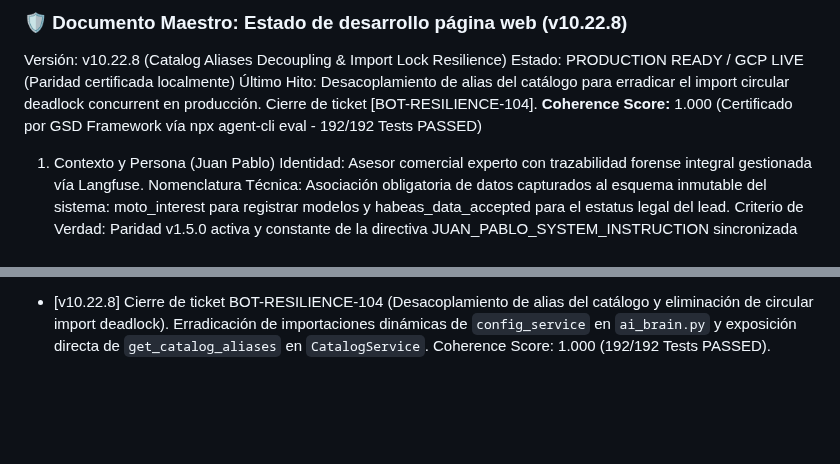
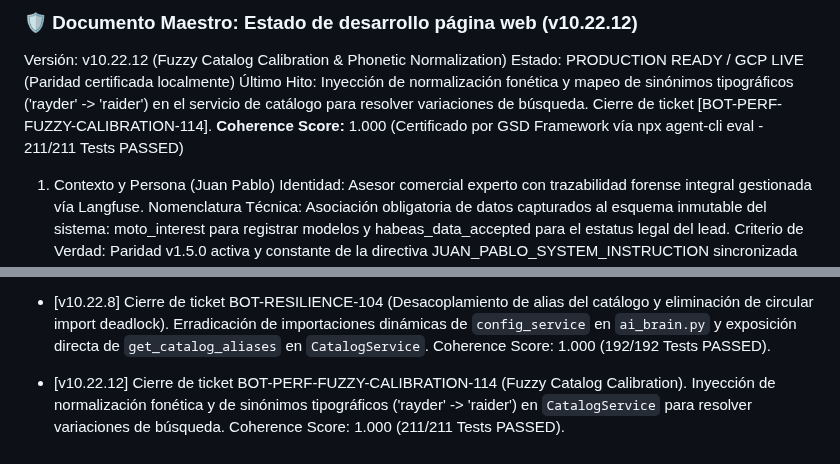
Before and after one commit to tobiasgaitan/Bot-TiendaLasMotos, a Markdown page: docs/DOCUMENTO_MAESTRO.md, 2 parts joined by grey strips. Rendered like a GitHub page; blank space fills up the shorter version.

Commit message:
docs(sync): elevate version to v10.22.12 following PSD

```diff
--- a/docs/DOCUMENTO_MAESTRO.md
+++ b/docs/DOCUMENTO_MAESTRO.md
@@ -1,8 +1,8 @@
-### 🛡️ Documento Maestro: Estado de desarrollo página web (v10.22.8)
-Versión: v10.22.8 (Catalog Aliases Decoupling & Import Lock Resilience)
+### 🛡️ Documento Maestro: Estado de desarrollo página web (v10.22.12)
+Versión: v10.22.12 (Fuzzy Catalog Calibration & Phonetic Normalization)
 Estado: PRODUCTION READY / GCP LIVE (Paridad certificada localmente)
-Último Hito: Desacoplamiento de alias del catálogo para erradicar el import circular deadlock concurrent en producción. Cierre de ticket [BOT-RESILIENCE-104].
-**Coherence Score:** 1.000 (Certificado por GSD Framework vía npx agent-cli eval - 192/192 Tests PASSED)
+Último Hito: Inyección de normalización fonética y mapeo de sinónimos tipográficos ('rayder' -> 'raider') en el servicio de catálogo para resolver variaciones de búsqueda. Cierre de ticket [BOT-PERF-FUZZY-CALIBRATION-114].
+**Coherence Score:** 1.000 (Certificado por GSD Framework vía npx agent-cli eval - 211/211 Tests PASSED)
 
 
 1. Contexto y Persona (Juan Pablo)
@@ -105,3 +105,4 @@ Todas las protecciones de concurrencia, exclusión del CRM (_CRM_PROTECTED_FIELD
 - [v10.18.2] Cierre de ticket BOT-ARCH-STATE-101 (Tool Rejection Pattern). Reversión de la exclusión de `calculate_credit_score` de Phase 1, remoción de la purga regex del prompt y desarrollo del Tool Rejection Pattern en ejecución de herramientas para retornar error explícito en `PHASE_1_PROFILING`. Coherence Score: 1.000 (186/186 Tests PASSED).
 - [v10.20.0] Cierre de ticket BOT-RESILIENCE-102 (Flexibilización de Interceptores y Null Masking). Flexibilización del Drift Interceptor (umbral a 0.30), Null Masking opcional para summary/descripcion con valor por defecto, y fallback de imágenes. Coherence Score: 1.000 (189/189 Tests PASSED).
 - [v10.22.8] Cierre de ticket BOT-RESILIENCE-104 (Desacoplamiento de alias del catálogo y eliminación de circular import deadlock). Erradicación de importaciones dinámicas de `config_service` en `ai_brain.py` y exposición directa de `get_catalog_aliases` en `CatalogService`. Coherence Score: 1.000 (192/192 Tests PASSED).
+- [v10.22.12] Cierre de ticket BOT-PERF-FUZZY-CALIBRATION-114 (Fuzzy Catalog Calibration). Inyección de normalización fonética y de sinónimos tipográficos ('rayder' -> 'raider') en `CatalogService` para resolver variaciones de búsqueda. Coherence Score: 1.000 (211/211 Tests PASSED).
```
